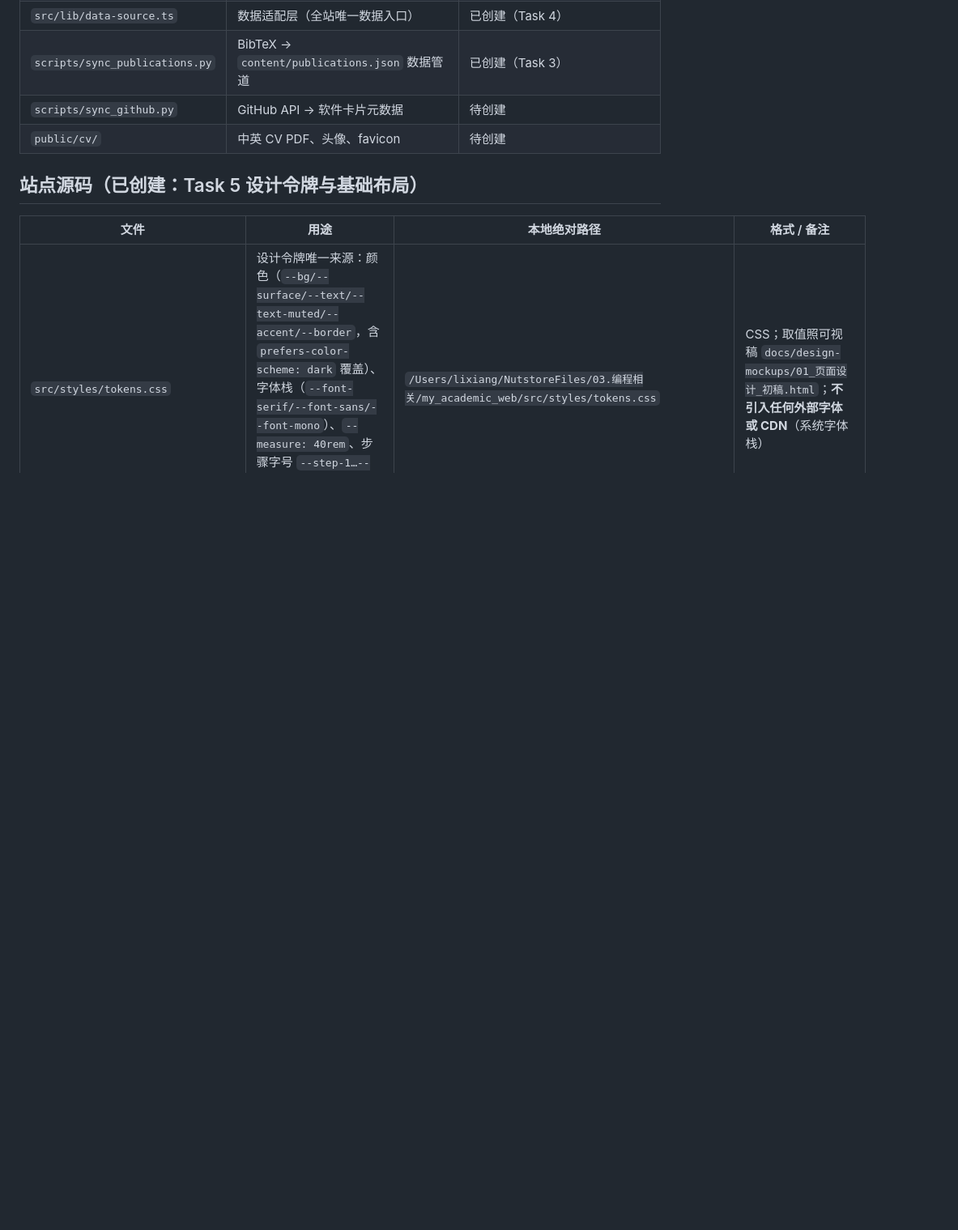
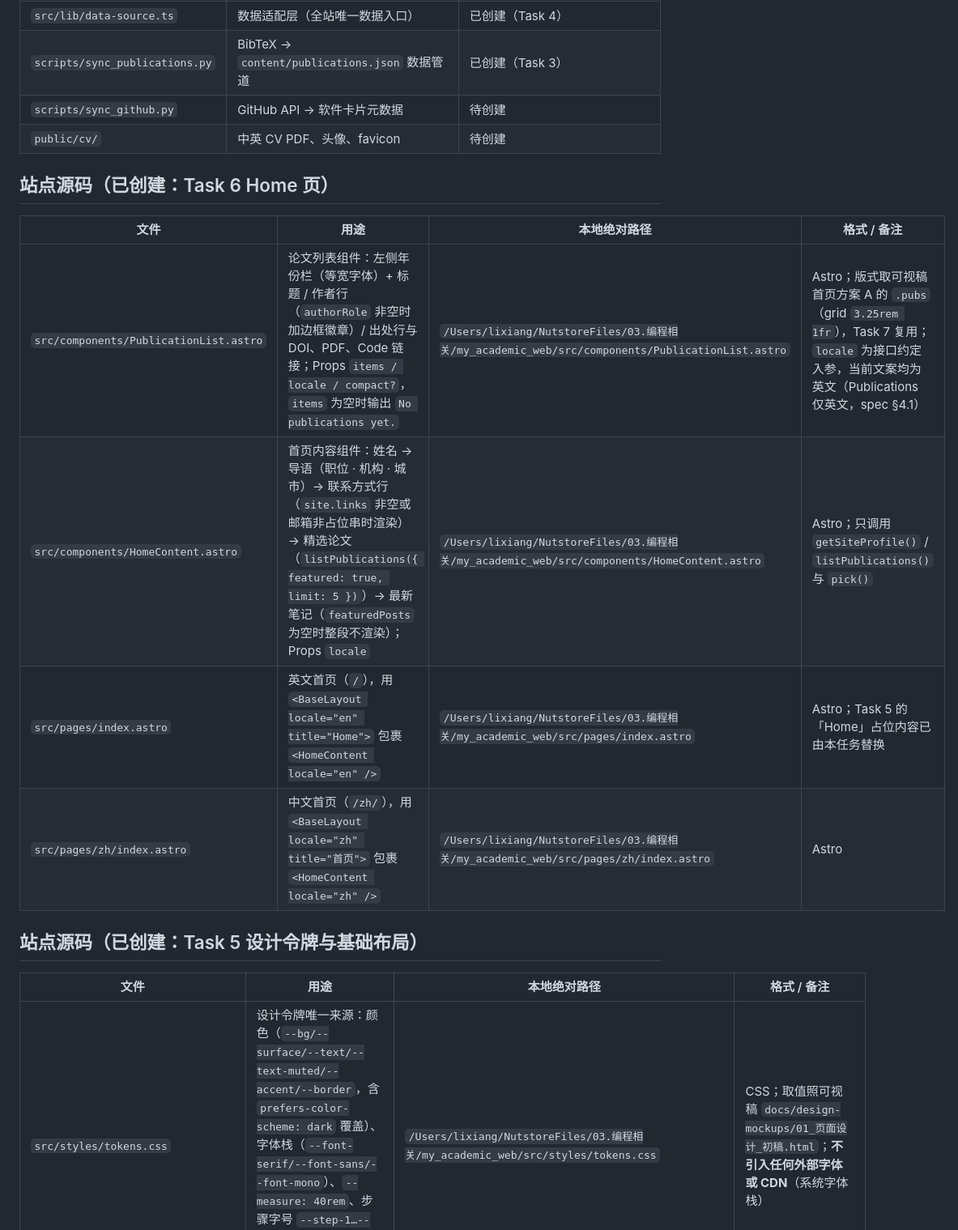
Before and after one commit to lixiang117423/academic-site, a Markdown page: 项目文件记录.md, the part around one of its changes. Shown at 81% size. Drawn GitHub-style; blank space fills up the shorter version.

```diff
--- a/项目文件记录.md
+++ b/项目文件记录.md
@@ -34,6 +34,15 @@
 | `scripts/sync_publications.py` | BibTeX → `content/publications.json` 数据管道 | 已创建（Task 3） |
 | `scripts/sync_github.py` | GitHub API → 软件卡片元数据 | 待创建 |
 | `public/cv/` | 中英 CV PDF、头像、favicon | 待创建 |
+
+## 站点源码（已创建：Task 6 Home 页）
+
+| 文件 | 用途 | 本地绝对路径 | 格式 / 备注 |
+| --- | --- | --- | --- |
+| `src/components/PublicationList.astro` | 论文列表组件：左侧年份栏（等宽字体）+ 标题 / 作者行（`authorRole` 非空时加边框徽章）/ 出处行与 DOI、PDF、Code 链接；Props `items / locale / compact?`，`items` 为空时输出 `No publications yet.` | `/Users/lixiang/NutstoreFiles/03.编程相关/my_academic_web/src/components/PublicationList.astro` | Astro；版式取可视稿首页方案 A 的 `.pubs`（grid `3.25rem 1fr`），Task 7 复用；`locale` 为接口约定入参，当前文案均为英文（Publications 仅英文，spec §4.1） |
+| `src/components/HomeContent.astro` | 首页内容组件：姓名 → 导语（职位 · 机构 · 城市）→ 联系方式行（`site.links` 非空或邮箱非占位串时渲染）→ 精选论文（`listPublications({ featured: true, limit: 5 })`）→ 最新笔记（`featuredPosts` 为空时整段不渲染）；Props `locale` | `/Users/lixiang/NutstoreFiles/03.编程相关/my_academic_web/src/components/HomeContent.astro` | Astro；只调用 `getSiteProfile()` / `listPublications()` 与 `pick()` |
+| `src/pages/index.astro` | 英文首页（`/`），用 `<BaseLayout locale="en" title="Home">` 包裹 `<HomeContent locale="en" />` | `/Users/lixiang/NutstoreFiles/03.编程相关/my_academic_web/src/pages/index.astro` | Astro；Task 5 的「Home」占位内容已由本任务替换 |
+| `src/pages/zh/index.astro` | 中文首页（`/zh/`），用 `<BaseLayout locale="zh" title="首页">` 包裹 `<HomeContent locale="zh" />` | `/Users/lixiang/NutstoreFiles/03.编程相关/my_academic_web/src/pages/zh/index.astro` | Astro |
 
 ## 站点源码（已创建：Task 5 设计令牌与基础布局）
 
```
Also changed, not shown: other parts of 项目文件记录.md (+1 -1 lines), CHANGELOG.md (+11 -0 lines).
